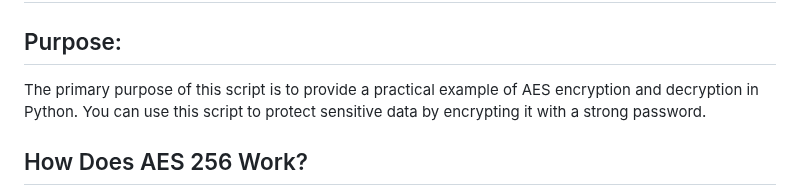
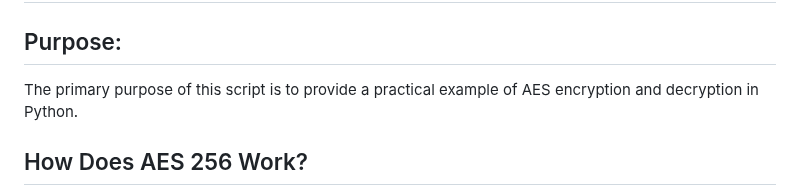
Before and after one commit to AdrianMarasigan/Software-Engineering-Learnings, a Markdown page: Mini-Projects/AES 256 encryption and decryption using Python/README.md, the part around the change. Rendered like a GitHub page.

```diff
--- a/Mini-Projects/AES 256 encryption and decryption using Python/README.md
+++ b/Mini-Projects/AES 256 encryption and decryption using Python/README.md
@@ -1,7 +1,7 @@
 # AES 256 encryption and decryption using Python
 
 ## Purpose:
-The primary purpose of this script is to provide a practical example of AES encryption and decryption in Python. You can use this script to protect sensitive data by encrypting it with a strong password.
+The primary purpose of this script is to provide a practical example of AES encryption and decryption in Python.
 
 ## How Does AES 256 Work?
 The AES Encryption algorithm (also known as the Rijndael algorithm) is a symmetric block cipher algorithm with a block/chunk size of 128 bits. It converts these individual blocks using keys of 128, 192, and 256 bits. Once it encrypts these blocks, it joins them together to form the ciphertext.
```
